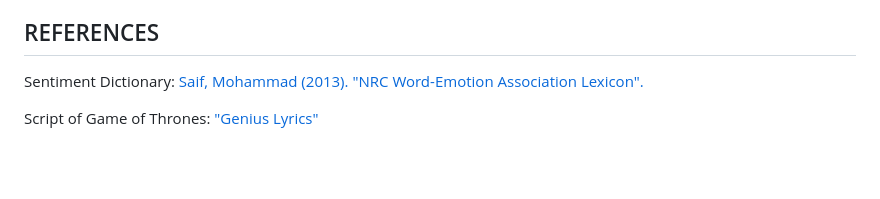
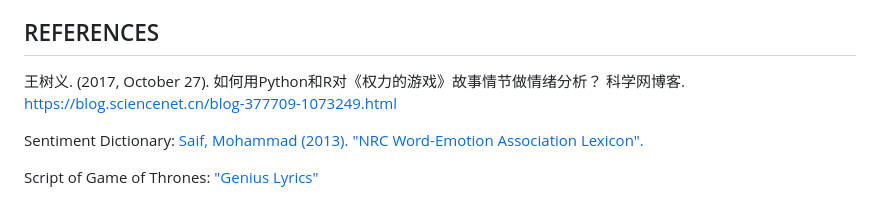
Before and after one commit to ZeyuCao/The_Emotional_Arc_Of_GOT_Scripts, a Markdown page: README.md, the part around the change. Rendered like a GitHub page; blank space fills up the shorter version.

```diff
--- a/README.md
+++ b/README.md
@@ -122,6 +122,9 @@ I choose this movie because it is also of the same genre as GOT and coincidently
 The first step is also generating the word cloud to see the most frequent words mentioned in the film. At first glance, the emotional density seems quite high, but the emotional peaks are somehow evenly distributed. As a result, the audience keep concentrated most of the time, therefore feel frustrated. As for the separated emotional arc graph, the problem remains. The anger, fear and trust have multiple peaks which scatter. This may make the triggers of the narrative from the outward rather from inward, which makes the motivations pushing the story less convincing and the narrative lacking in rhyme. As one comment says: trying to put together too many things. After watching the film, I confirmed my guess and found it corresponding with the movie.
 
 ## REFERENCES
+
+王树义. (2017, October 27). 如何用Python和R对《权力的游戏》故事情节做情绪分析？ 科学网博客. https://blog.sciencenet.cn/blog-377709-1073249.html
+
 Sentiment Dictionary: [Saif, Mohammad (2013). "NRC Word-Emotion Association Lexicon".](https://saifmohammad.com/WebPages/NRC-Emotion-Lexicon.htm)
 
 Script of Game of Thrones: ["Genius Lyrics"](https://genius.com/artists/Game-of-thrones)
```
